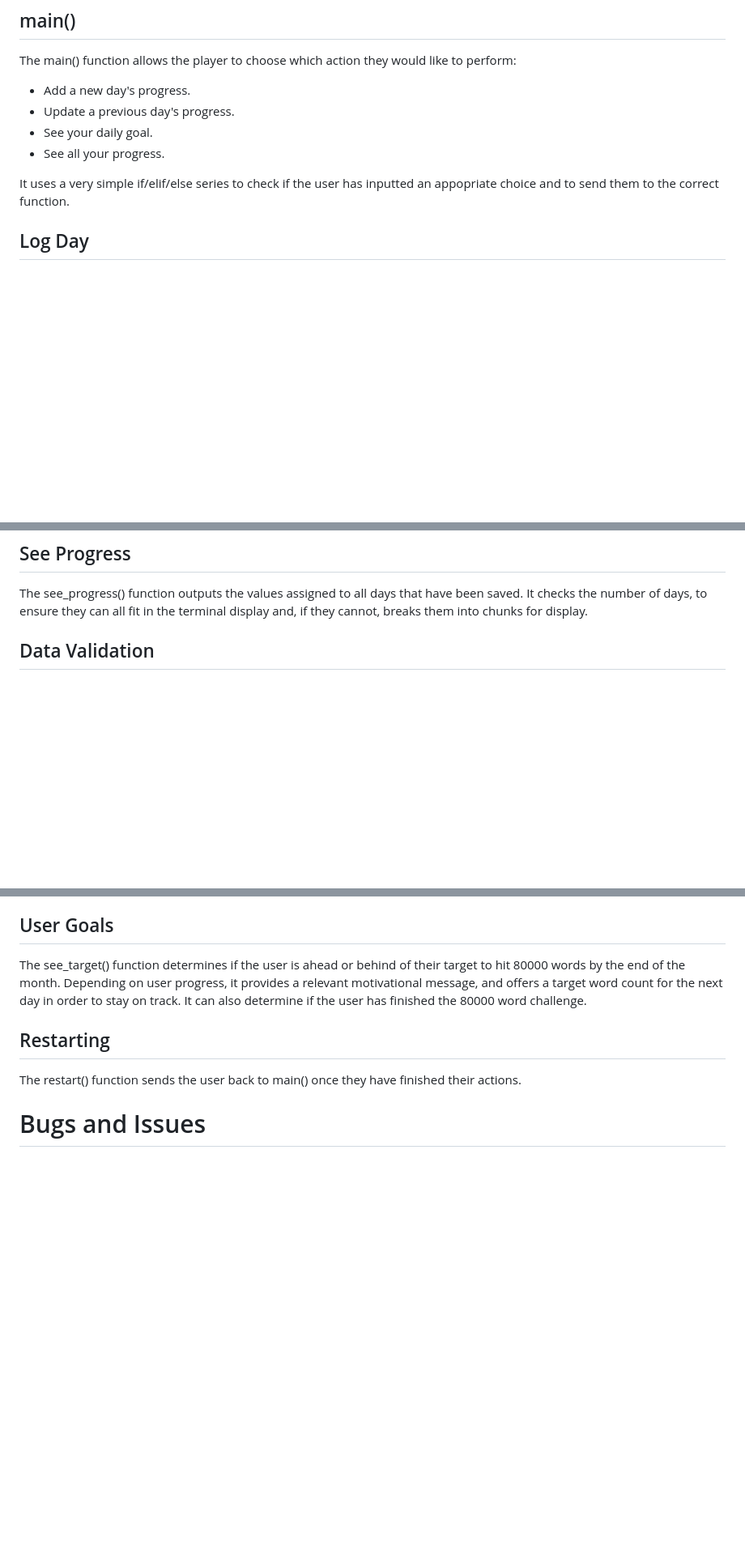
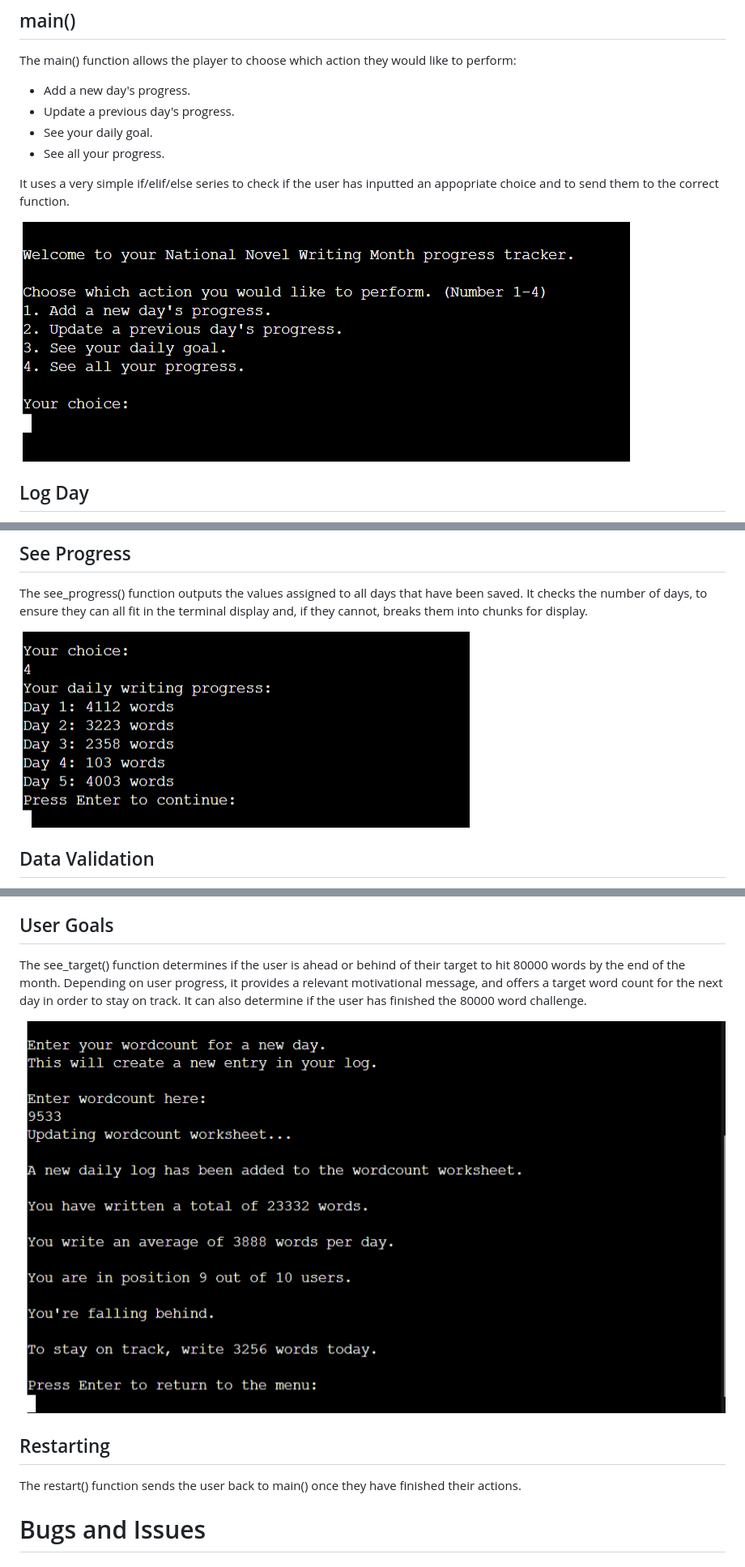
Before and after one commit to robindavidgames/ci-project03, a Markdown page: README.md, 3 parts joined by grey strips. Shown: that part at 81% size. Drawn GitHub-style; pictures changed too: assets/readme/feature1.png (added), assets/readme/feature2.png (added), assets/readme/feature3.png (added); blank space fills up the shorter version.

Commit message:
Add images to features list in README.

```diff
--- a/README.md
+++ b/README.md
@@ -28,6 +29,8 @@ The main() function allows the player to choose which action they would like to
 
 It uses a very simple if/elif/else series to check if the user has inputted an appopriate choice and to send them to the correct function.
 
+![Main menu of app](./assets/readme/feature1.png)
+
 ## Log Day
 The log_day() function allows the user to post a new day's worth of writing progress. It automatically updates the next blank day and will not let the user input more than 30 days (as that is the maximum allows in the National Novel Writing Month challenge). It calls a validation function to check the inputted value and then sends the validated data, along with the date, to a function to update the worksheet.
 
@@ -36,6 +39,8 @@ The previous_day() function allows the user to go back and change historical dat
 
 ## See Progress
 The see_progress() function outputs the values assigned to all days that have been saved. It checks the number of days, to ensure they can all fit in the terminal display and, if they cannot, breaks them into chunks for display.
+
+![All progress of one user, shown in the app.](./assets/readme/feature3.png)
 
 ## Data Validation
 The validate_data() function is called from several other functions and uses try/except to ensure that any inputted data is an integer. If the data isn't an integer, validate_data() provides an error message.
@@ -62,6 +67,8 @@ The target_message() function uses the dictionary of all users to convey some ke
 
 ## User Goals
 The see_target() function determines if the user is ahead or behind of their target to hit 80000 words by the end of the month. Depending on user progress, it provides a relevant motivational message, and offers a target word count for the next day in order to stay on track. It can also determine if the user has finished the 80000 word challenge.
+
+![Goals and progress shown in the app.](./assets/readme/feature2.png)
 
 ## Restarting
 The restart() function sends the user back to main() once they have finished their actions.
```
Also changed, not shown: other parts of README.md (+1 -0 lines).
